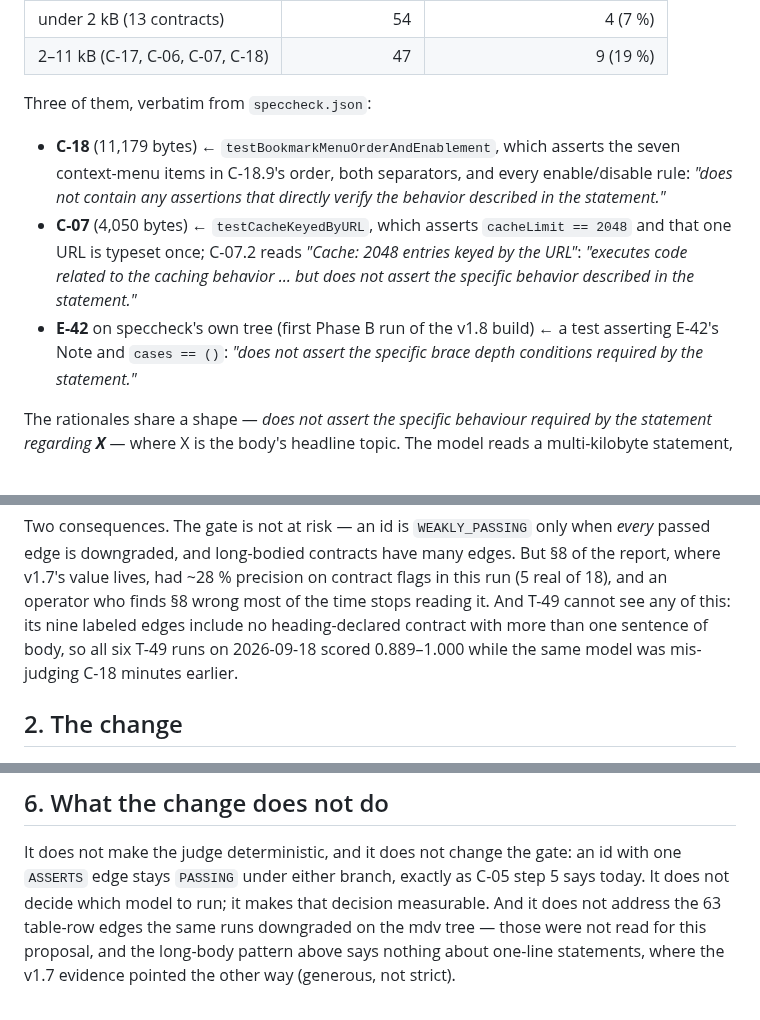
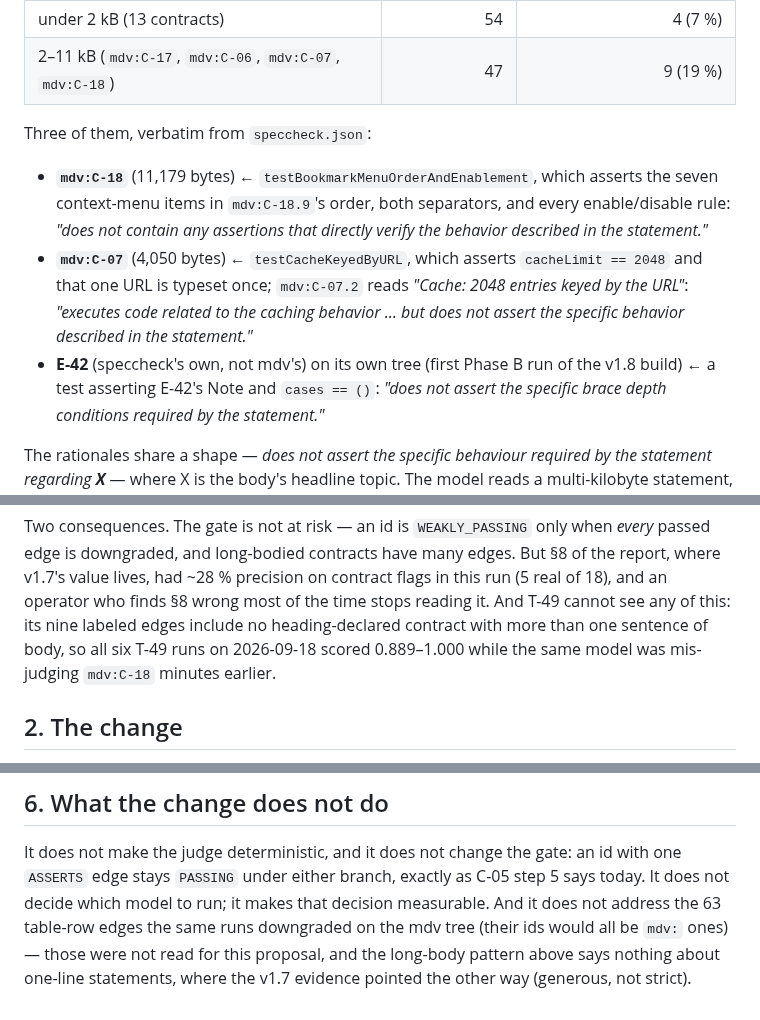
Before and after one commit to rioffe/speccheck, a Markdown page: PROPOSAL_v1.9_clause_grounding.md, 3 parts joined by grey strips. GitHub-like rendering.

Commit message:
docs(speccheck): v1.9 proposal — foreign ids written as `mdv:C-06` (namespace prefix, inline code); notation note in the header
Co-Authored-By: Claude Opus 5 <noreply@anthropic.com>

```diff
--- a/PROPOSAL_v1.9_clause_grounding.md
+++ b/PROPOSAL_v1.9_clause_grounding.md
@@ -23,17 +24,17 @@ body nearly verbatim. They cluster on the long bodies:
 | Body size | Contract edges | False negatives (one reader) |
 | --- | ---: | ---: |
 | under 2 kB (13 contracts) | 54 | 4 (7 %) |
-| 2–11 kB (C-17, C-06, C-07, C-18) | 47 | 9 (19 %) |
+| 2–11 kB (`mdv:C-17`, `mdv:C-06`, `mdv:C-07`, `mdv:C-18`) | 47 | 9 (19 %) |
 
 Three of them, verbatim from `speccheck.json`:
 
-- **C-18** (11,179 bytes) ← `testBookmarkMenuOrderAndEnablement`, which asserts the seven context-menu items in C-18.9's
-  order, both separators, and every enable/disable rule: *"does not contain any assertions that directly verify the
+- **`mdv:C-18`** (11,179 bytes) ← `testBookmarkMenuOrderAndEnablement`, which asserts the seven context-menu items in
+  `mdv:C-18.9`'s order, both separators, and every enable/disable rule: *"does not contain any assertions that directly verify the
   behavior described in the statement."*
-- **C-07** (4,050 bytes) ← `testCacheKeyedByURL`, which asserts `cacheLimit == 2048` and that one URL is typeset once;
-  C-07.2 reads *"Cache: 2048 entries keyed by the URL"*: *"executes code related to the caching behavior … but does not
+- **`mdv:C-07`** (4,050 bytes) ← `testCacheKeyedByURL`, which asserts `cacheLimit == 2048` and that one URL is typeset once;
+  `mdv:C-07.2` reads *"Cache: 2048 entries keyed by the URL"*: *"executes code related to the caching behavior … but does not
   assert the specific behavior described in the statement."*
-- **E-42** on speccheck's own tree (first Phase B run of the v1.8 build) ← a test asserting E-42's Note and `cases == ()`:
+- **E-42** (speccheck's own, not mdv's) on its own tree (first Phase B run of the v1.8 build) ← a test asserting E-42's Note and `cases == ()`:
   *"does not assert the specific brace depth conditions required by the statement."*
 
 The rationales share a shape — *does not assert the specific behaviour required by the statement regarding **X*** —
@@ -47,7 +48,7 @@ Two consequences. The gate is not at risk — an id is `WEAKLY_PASSING` only whe
 long-bodied contracts have many edges. But §8 of the report, where v1.7's value lives, had ~28 % precision on contract
 flags in this run (5 real of 18), and an operator who finds §8 wrong most of the time stops reading it. And T-49 cannot
 see any of this: its nine labeled edges include no heading-declared contract with more than one sentence of body, so
-all six T-49 runs on 2026-09-18 scored 0.889–1.000 while the same model was mis-judging C-18 minutes earlier.
+all six T-49 runs on 2026-09-18 scored 0.889–1.000 while the same model was mis-judging `mdv:C-18` minutes earlier.
 
 ## 2. The change
 
@@ -116,6 +117,6 @@ visible only through T-49). Part A stands in both branches.
 
 It does not make the judge deterministic, and it does not change the gate: an id with one `ASSERTS` edge stays
 `PASSING` under either branch, exactly as C-05 step 5 says today. It does not decide which model to run; it makes
-that decision measurable. And it does not address the 63 table-row edges the same runs downgraded on the mdv tree —
+that decision measurable. And it does not address the 63 table-row edges the same runs downgraded on the mdv tree (their ids would all be `mdv:` ones) —
 those were not read for this proposal, and the long-body pattern above says nothing about one-line statements, where
 the v1.7 evidence pointed the other way (generous, not strict).
```
Also changed, not shown: other parts of PROPOSAL_v1.9_clause_grounding.md (+1 -0 lines).
